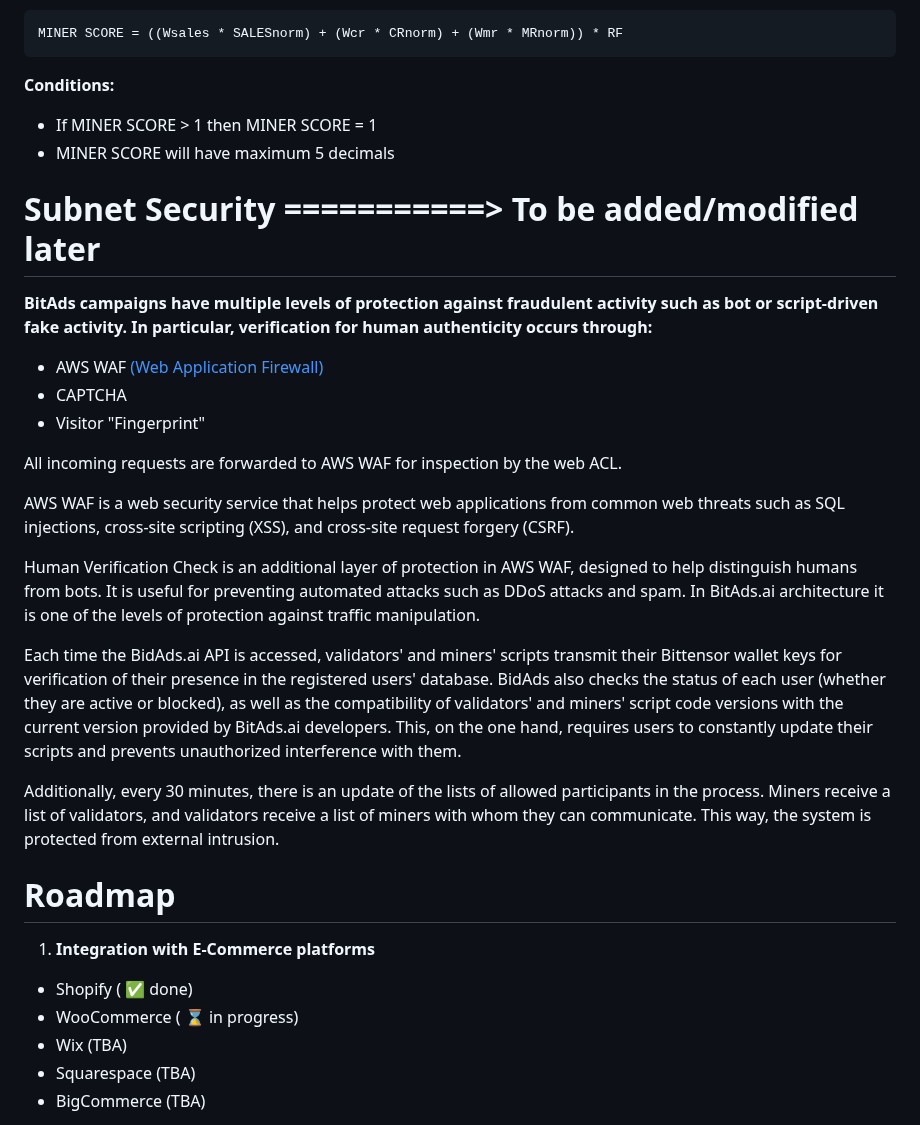
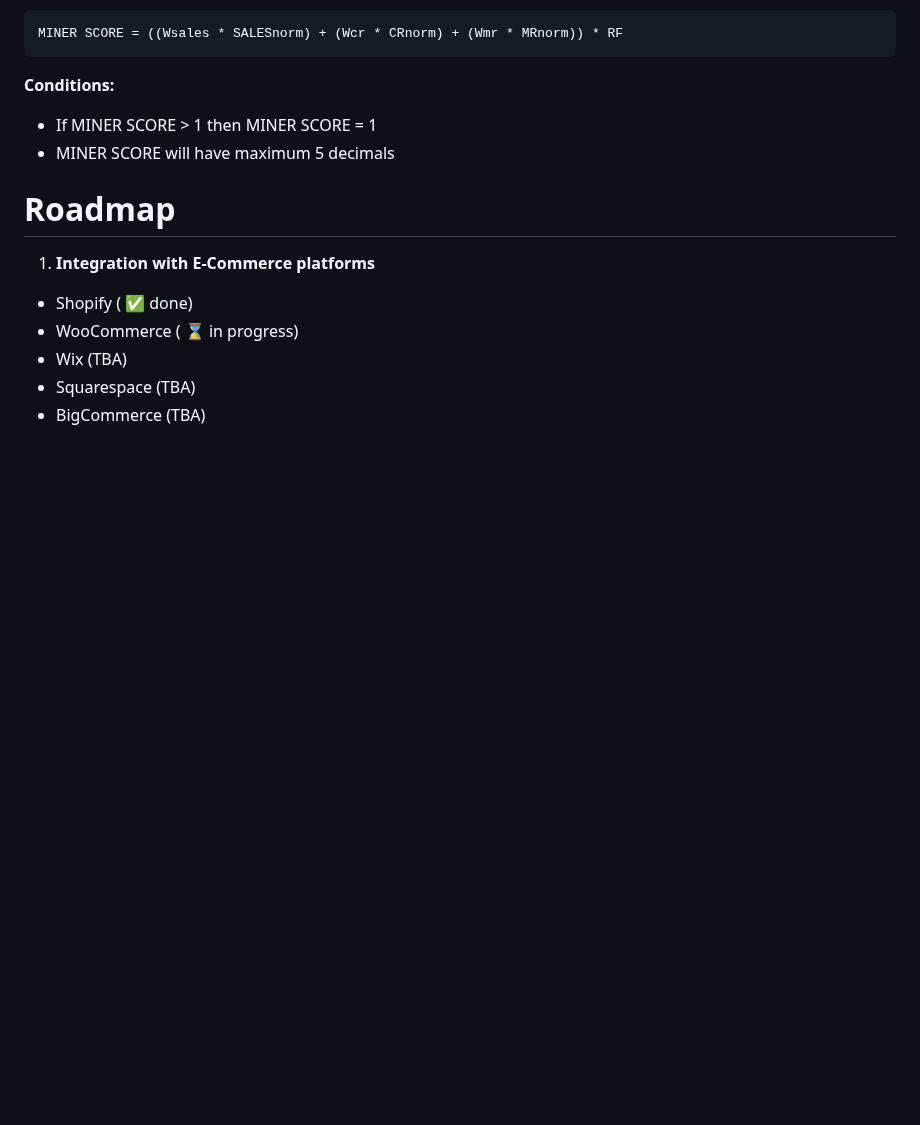
Before and after one commit to eseckft/BitAds.ai, a Markdown page: README.md, the part around the change. Rendered like a GitHub page; blank space fills up the shorter version.

```diff
--- a/README.md
+++ b/README.md
@@ -138,24 +138,6 @@ MINER SCORE = ((Wsales * SALESnorm) + (Wcr * CRnorm) + (Wmr * MRnorm)) * RF
 - If MINER SCORE > 1 then MINER SCORE = 1
 - MINER SCORE will have maximum 5 decimals
 
-# Subnet Security ===========> To be added/modified later
-
-**BitAds campaigns have multiple levels of protection against fraudulent activity such as bot or script-driven fake activity. In particular, verification for human authenticity occurs through:**
-- AWS WAF [(Web Application Firewall) ](https://aws.amazon.com/waf/)
-- CAPTCHA
-- Visitor "Fingerprint"
-
-All incoming requests are forwarded to AWS WAF for inspection by the web ACL. <br>
-
-AWS WAF is a web security service that helps protect web applications from common web threats such as SQL injections, cross-site scripting (XSS), and cross-site request forgery (CSRF). <br>
-
-Human Verification Check is an additional layer of protection in AWS WAF, designed to help distinguish humans from bots. It is useful for preventing automated attacks such as DDoS attacks and spam.
-In BitAds.ai architecture it is one of the levels of protection against traffic manipulation. <br>
-
-Each time the BidAds.ai API is accessed, validators' and miners' scripts transmit their Bittensor wallet keys for verification of their presence in the registered users' database. BidAds also checks the status of each user (whether they are active or blocked), as well as the compatibility of validators' and miners' script code versions with the current version provided by BitAds.ai developers. This, on the one hand, requires users to constantly update their scripts and prevents unauthorized interference with them. <br>
-
-Additionally, every 30 minutes, there is an update of the lists of allowed participants in the process. Miners receive a list of validators, and validators receive a list of miners with whom they can communicate. This way, the system is protected from external intrusion.
-
 # Roadmap
 
 1. **Integration with E-Commerce platforms** <br>
```
